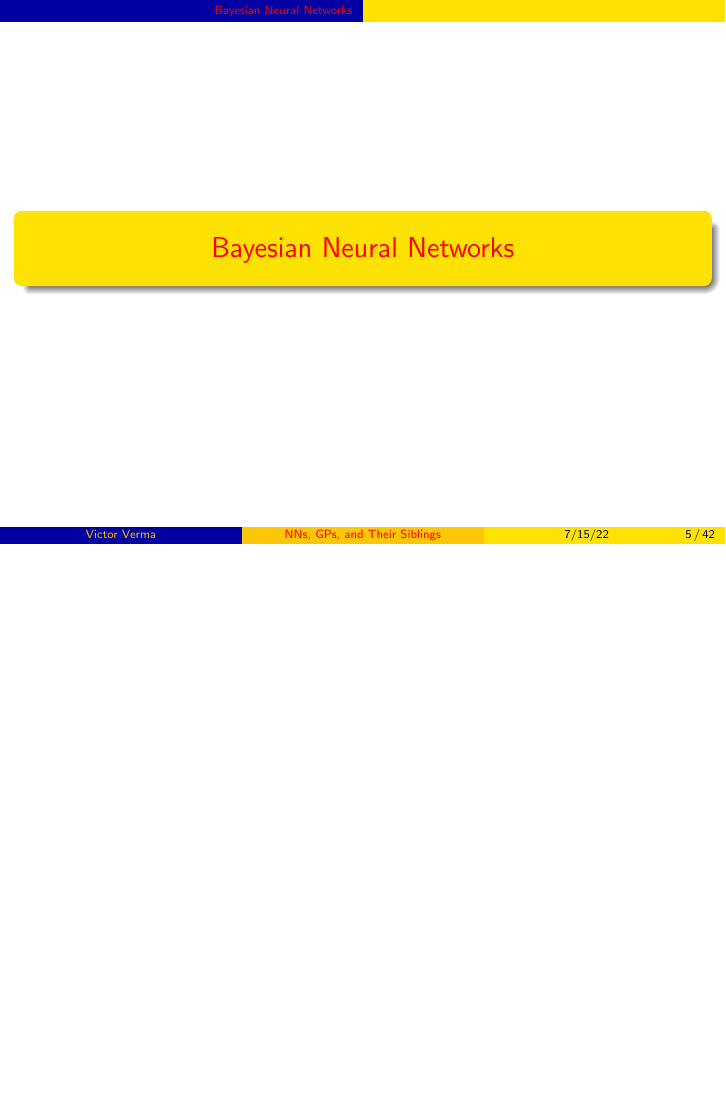
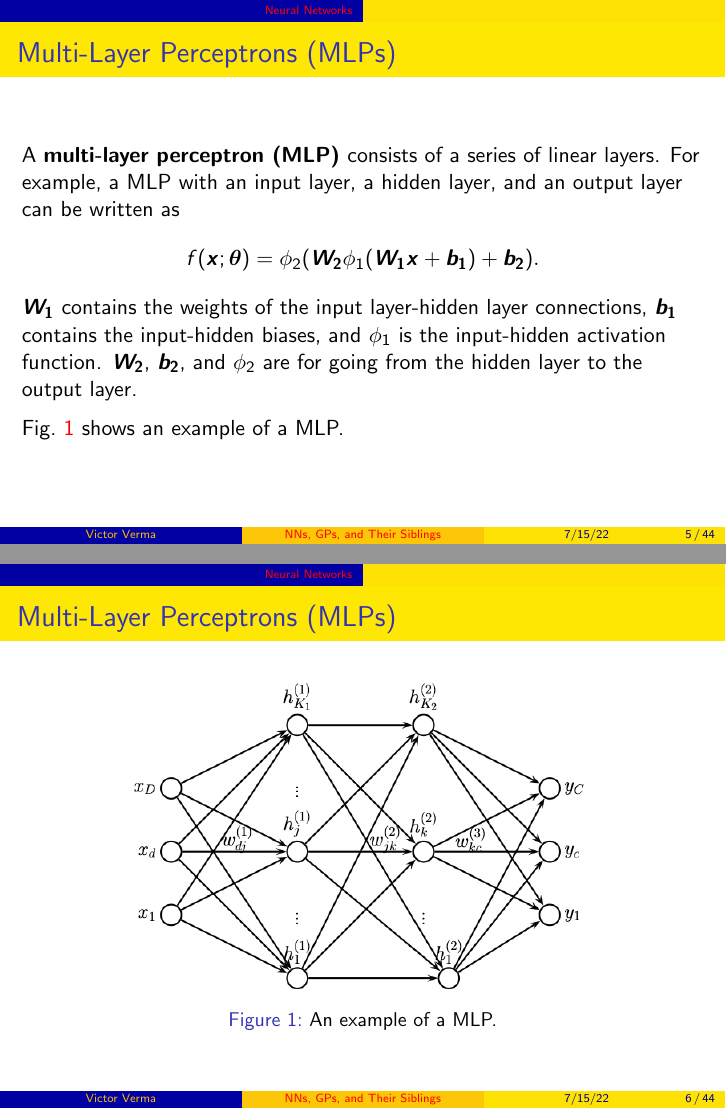
Before and after one commit to victorverma/hot_ideas_in_ml_reading_group, LaTeX slides (slides_20220715/slides_20220715.tex): page 5 of 42 before the commit and pages 5 and 6 of 44 after it, the two joined at a grey line, the shorter picture padded with empty space. Compiled offline with pdfLaTeX.

Commit message:
Add MLP slides

```diff
--- a/slides_20220715/slides_20220715.tex
+++ b/slides_20220715/slides_20220715.tex
@@ -66,6 +66,27 @@ Their Siblings
         \item Multi-layer perceptrons (MLPs)
         \item Transformers
     \end{itemize}
+\end{frame}
+
+\begin{frame}{Multi-Layer Perceptrons (MLPs)}
+    A \textbf{multi-layer perceptron (MLP)} consists of a series of linear layers. For example, a MLP with an input layer, a hidden layer, and an output layer can be written as
+    \[
+    f(\boldsymbol{x}; \boldsymbol{\theta}) = \phi_2(\boldsymbol{W_2}\phi_1(\boldsymbol{W_1}\boldsymbol{x} + \boldsymbol{b_1}) + \boldsymbol{b_2}).
+    \]
+    $\boldsymbol{W_1}$ contains the weights of the input layer-hidden layer connections, $\boldsymbol{b_1}$ contains the input-hidden biases, and $\phi_1$ is the input-hidden activation function. $\boldsymbol{W_2}$, $\boldsymbol{b_2}$, and $\phi_2$ are for going from the hidden layer to the output layer.
+
+    \medskip
+
+    Fig.~\ref{fig:mlp} shows an example of a MLP.
+\end{frame}
+
+\begin{frame}{Multi-Layer Perceptrons (MLPs)}
+    \begin{figure}
+        \centering
+        \includegraphics[scale=0.8]{mlp.png}
+        \caption{An example of a MLP.}
+        \label{fig:mlp}
+    \end{figure}
 \end{frame}
 
 \section{Bayesian Neural Networks}
```
Also changed, not shown: slides_20220715/figures/mlp.png (added).
